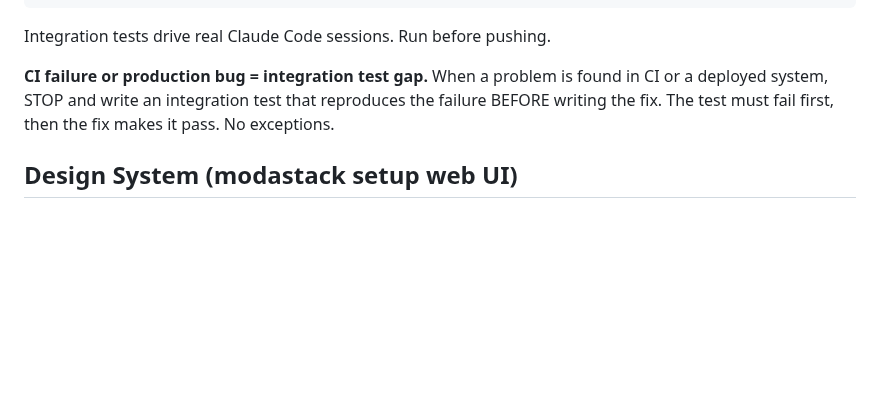
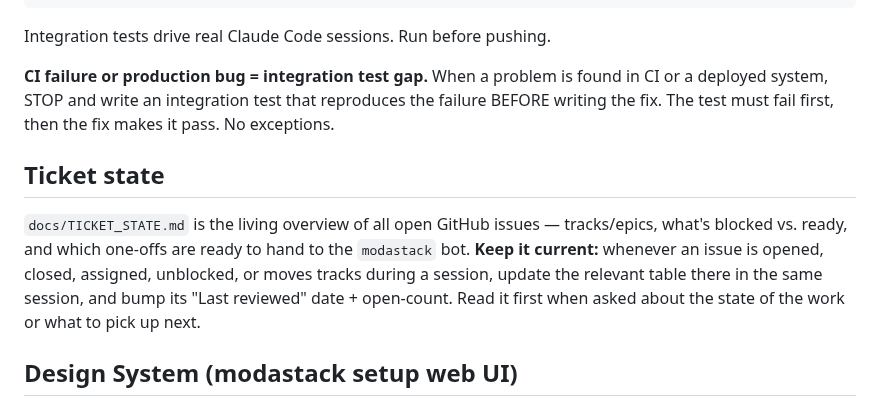
Before and after one commit to moda-labs/bobi-agent, a Markdown page: CLAUDE.md, the part around the change. Rendered like a GitHub page; blank space fills up the shorter version.

Commit message:
add ticket state to claude.md

```diff
--- a/CLAUDE.md
+++ b/CLAUDE.md
@@ -241,6 +241,15 @@ is found in CI or a deployed system, STOP and write an integration test
 that reproduces the failure BEFORE writing the fix. The test must fail
 first, then the fix makes it pass. No exceptions.
 
+## Ticket state
+
+`docs/TICKET_STATE.md` is the living overview of all open GitHub issues —
+tracks/epics, what's blocked vs. ready, and which one-offs are ready to hand to
+the `modastack` bot. **Keep it current:** whenever an issue is opened, closed,
+assigned, unblocked, or moves tracks during a session, update the relevant table
+there in the same session, and bump its "Last reviewed" date + open-count. Read
+it first when asked about the state of the work or what to pick up next.
+
 ## Design System (modastack setup web UI)
 
 Before any visual or UX decision on the `modastack setup` web UI, read `DESIGN.md`
```
